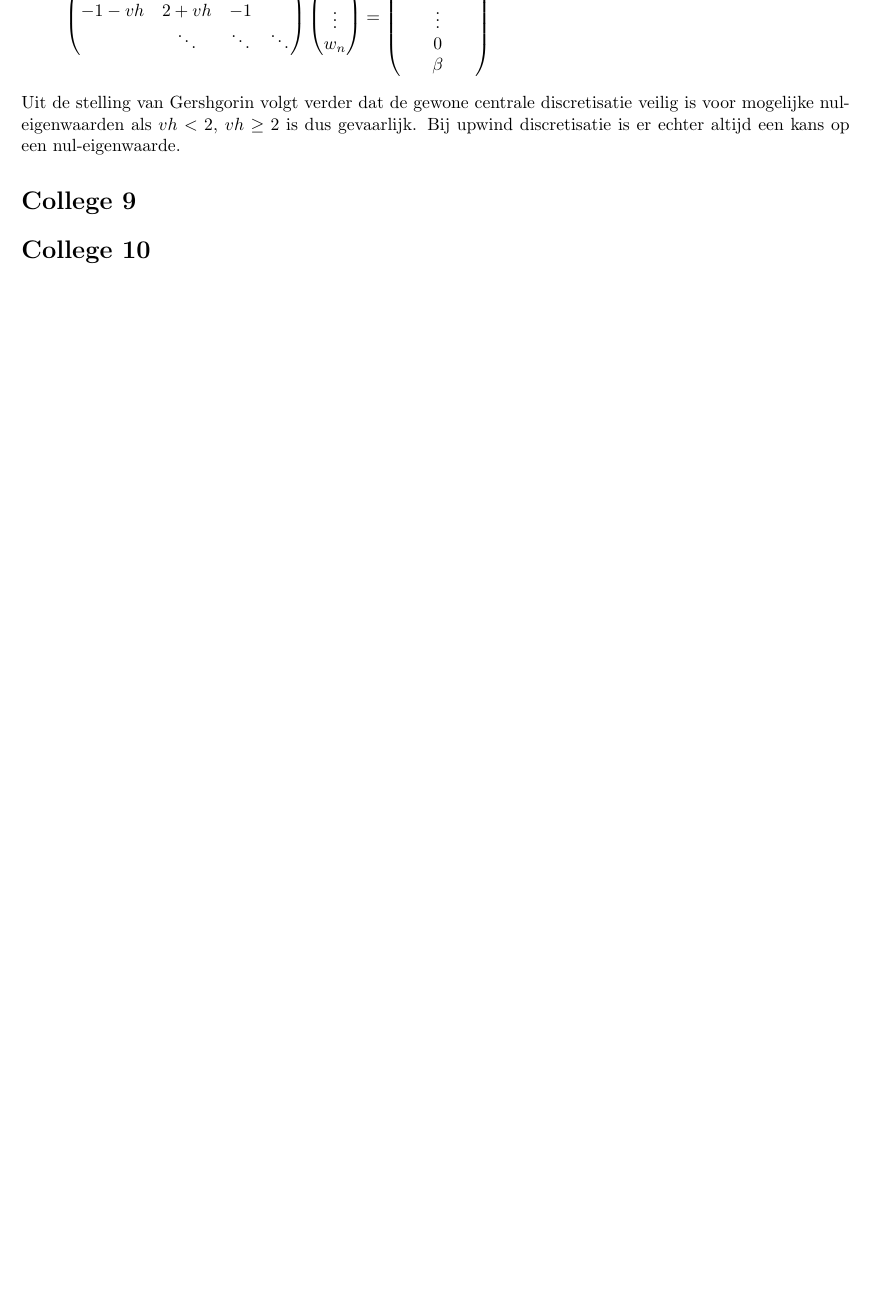
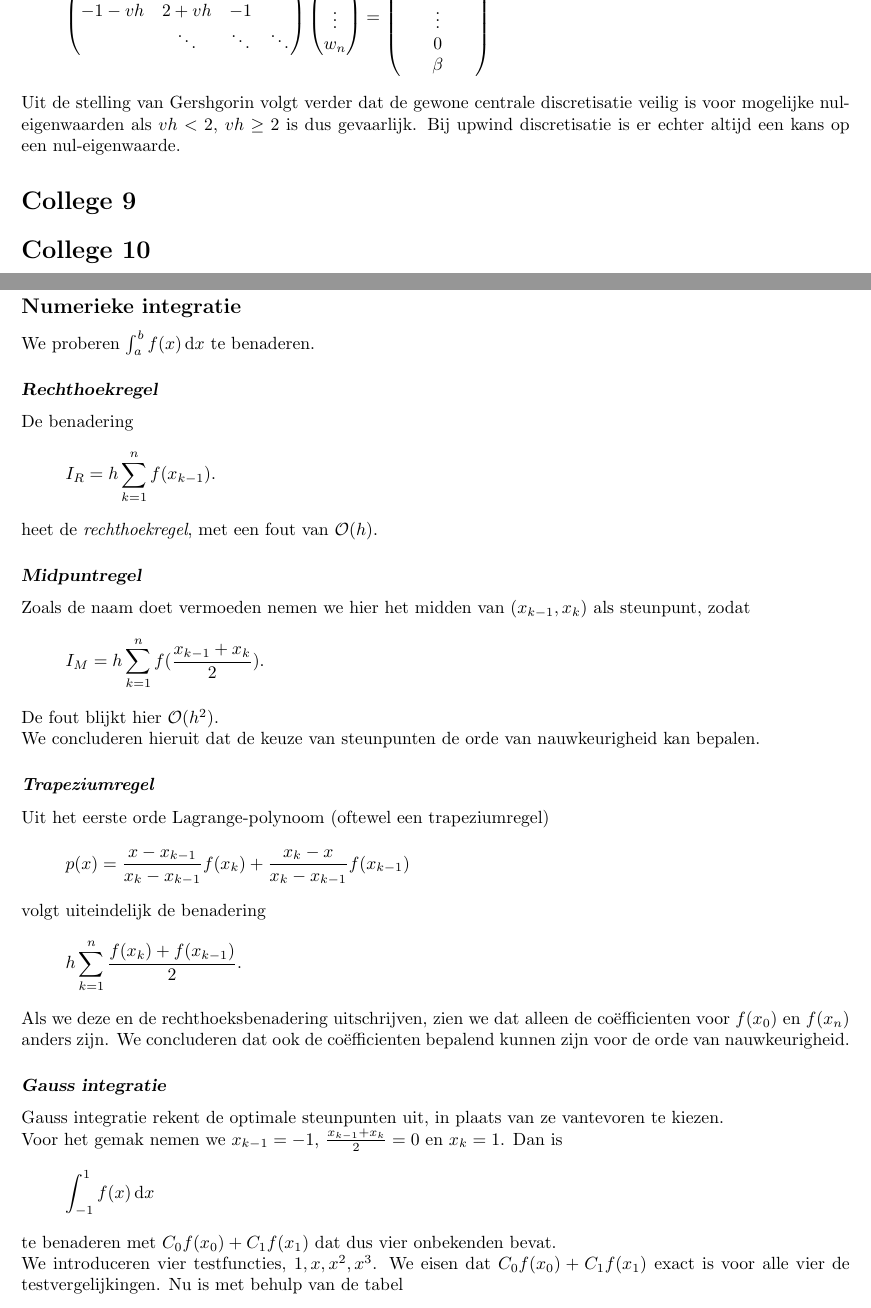
Before and after one commit to PHPirates/2WN20-summary, a LaTeX document (samenvatting.tex): part of page 19 of 20 before the commit and two parts of pages 19 and 20 of 22 after it, the two joined at a grey line, cut so that both start at the same text, the shorter picture padded with empty space. Compiled offline with pdfLaTeX.

Commit message:
added lecture 11 (#8)
* added lecture 11

* added gauss to index

* foor

```diff
--- a/samenvatting.tex
+++ b/samenvatting.tex
@@ -759,3 +759,48 @@
 
 	\section{College 10}
 
+	\newpage
+	\section{College 11}
+		\subsection{Numerieke integratie}
+		We proberen $ \int_a^b f(x) \d x $ te benaderen.
+		\subsubsection{\indx{Rechthoekregel}}
+			De benadering
+			\[
+				I_R = h \sum_{k=1}^{n} f(x_{k-1}).
+			 \]
+			 heet de \textit{rechthoekregel}, met een fout van $\mathcal{O}(h)$.
+		\subsubsection{\indx{Midpuntregel}}
+			Zoals de naam doet vermoeden nemen we hier het midden van $(x_{k-1},x_k)$ als steunpunt, zodat
+			\[
+				I_M = h \sum_{k=1}^n f(\frac{x_{k-1}+x_k}{2}).
+			 \]
+			 De fout blijkt hier $\mathcal O (h^2)$.
+
+			 We concluderen hieruit dat de keuze van steunpunten de orde van nauwkeurigheid kan bepalen.
+		\subsubsection{\textit{Trapeziumregel}\index{Trapeziumregel (numerieke integratie)}}
+			Uit het eerste orde Lagrange-polynoom (oftewel een trapeziumregel)
+			\[
+				p(x) = \frac{x-x_{k-1}}{x_k - x_{k-1}}f(x_k) + \frac{x_k - x}{x_k-x_{k-1}}f(x_{k-1})
+			 \]
+			 volgt uiteindelijk de benadering
+			 \[
+				 h \sum_{k=1}^n \frac{f(x_k)+f(x_{k-1})}{2}.
+			  \]
+
+			  Als we deze en de rechthoeksbenadering uitschrijven, zien we dat alleen de co\"efficienten voor $f(x_0)$ en $f(x_n)$ anders zijn. We concluderen dat ook de co\"efficienten bepalend kunnen zijn voor de orde van nauwkeurigheid.
+
+		\subsubsection{\indx{Gauss integratie}}
+			Gauss integratie rekent de optimale steunpunten uit, in plaats van ze vantevoren te kiezen.
+
+			Voor het gemak nemen we $x_{k-1}=-1$, $\frac{x_{k-1}+x_k}{2}=0$ en $x_k=1$.
+			Dan is
+			\[
+				\int_{-1}^1 f(x) \d x
+			 \]
+			 te benaderen met
+			 $
+				 C_0 f(x_0) + C_1 f(x_1)
+			  $
+			  dat dus vier onbekenden bevat.
+
+			  We introduceren vier testfuncties, $1,x,x^2,x^3$. We eisen dat $C_0 f(x_0) + C_1 f(x_1)$ exact is voor alle vier de testvergelijkingen. Nu is met behulp van de tabel
```
Also changed, not shown: samenvatting.tex (16 more changed lines).
